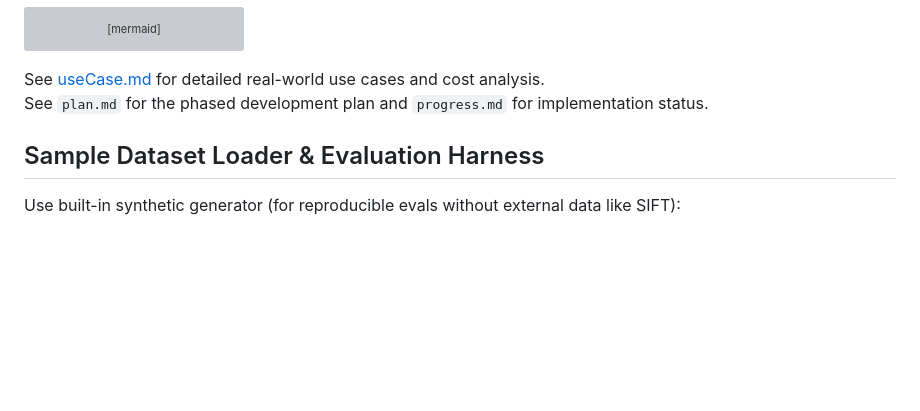
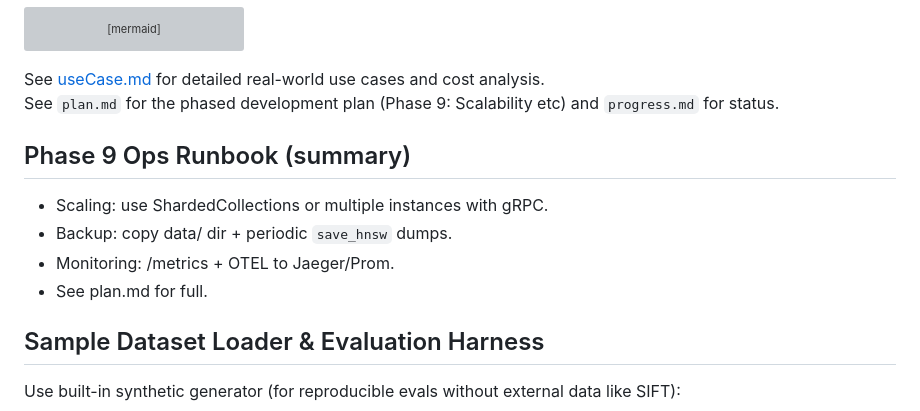
Before and after one commit to Steeve-Crypto/Vector-Search-Engine, a Markdown page: README.md, the part around the change. GitHub-like rendering; blank space fills up the shorter version; grey boxes are pictures that could not be loaded.

Commit message:
docs(phase9): ops runbook + README

````diff
--- a/README.md
+++ b/README.md
@@ -182,7 +182,13 @@ flowchart TD
 ```
 
 See [useCase.md](./useCase.md) for detailed real-world use cases and cost analysis.
-See `plan.md` for the phased development plan and `progress.md` for implementation status.
+See `plan.md` for the phased development plan (Phase 9: Scalability etc) and `progress.md` for status.
+
+## Phase 9 Ops Runbook (summary)
+- Scaling: use ShardedCollections or multiple instances with gRPC.
+- Backup: copy data/ dir + periodic `save_hnsw` dumps.
+- Monitoring: /metrics + OTEL to Jaeger/Prom.
+- See plan.md for full.
 
 ## Sample Dataset Loader & Evaluation Harness
 
````
